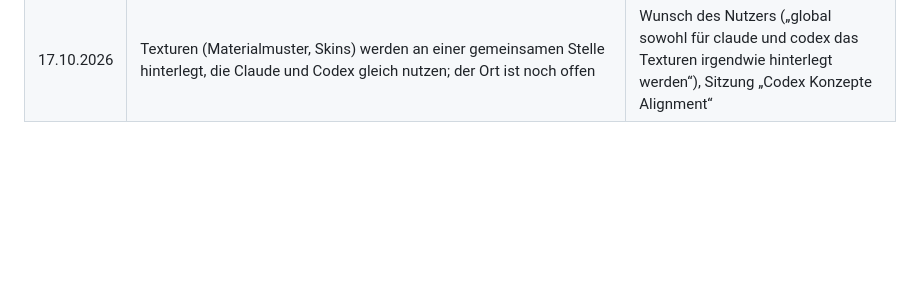
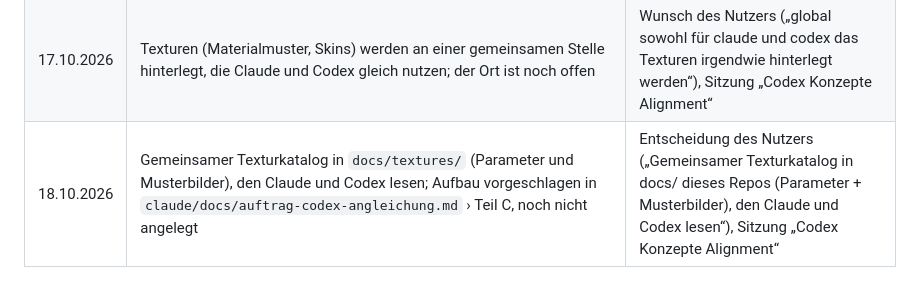
Before and after one commit to ffunkfabian-hash/cubeescape-design, a Markdown page: claude/docs/ENTSCHEIDUNGEN.md, the part around the change. Drawn GitHub-style; blank space fills up the shorter version.

Commit message:
Regeln: gemeinsamer Texturkatalog docs/textures/ (Entscheidung des Nutzers, Aufbau folgt)
Co-Authored-By: Claude Opus 5.5 <noreply@anthropic.com>

```diff
--- a/claude/docs/ENTSCHEIDUNGEN.md
+++ b/claude/docs/ENTSCHEIDUNGEN.md
@@ -28,3 +28,4 @@ anfügen; Einzelheiten stehen in der Quelle (Versionsbericht), nicht hier. Muste
 | 17.10.2026 | Lenswork-Daten (Fenstermaß, Glas, Anker, Fadenkreuz-Varianten) gehören in den Sight-Spec der Visier-Serie, nicht in den Weapon-Spec 0.5.2 | Entscheidung des Nutzers, übermittelt von der Learnings-Sitzung |
 | 17.10.2026 | Codex nutzt dieselben Repo-Regeln wie Claude (`CLAUDE.md` gilt sinngemäß mit `codex/`); `AGENTS.md` wird bei jeder Regeländerung im selben Zug nachgezogen. Buchstaben und Namen der Varianten gelten für beide Pipelines zusammen (Codex: A „Parallax“, K „Flux Bloom“, `variants.CODEX`) | Wunsch des Nutzers („Ich will auch das Codex die gleichen rules nutzt wie claude“), Sitzung „Codex Konzepte Alignment“ |
 | 17.10.2026 | Texturen (Materialmuster, Skins) werden an einer gemeinsamen Stelle hinterlegt, die Claude und Codex gleich nutzen; der Ort ist noch offen | Wunsch des Nutzers („global sowohl für claude und codex das Texturen irgendwie hinterlegt werden“), Sitzung „Codex Konzepte Alignment“ |
+| 18.10.2026 | Gemeinsamer Texturkatalog in `docs/textures/` (Parameter und Musterbilder), den Claude und Codex lesen; Aufbau vorgeschlagen in `claude/docs/auftrag-codex-angleichung.md` › Teil C, noch nicht angelegt | Entscheidung des Nutzers („Gemeinsamer Texturkatalog in docs/ dieses Repos (Parameter + Musterbilder), den Claude und Codex lesen“), Sitzung „Codex Konzepte Alignment“ |
```
Also changed, not shown: AGENTS.md (+3 -2 lines), CLAUDE.md (+2 -2 lines).
